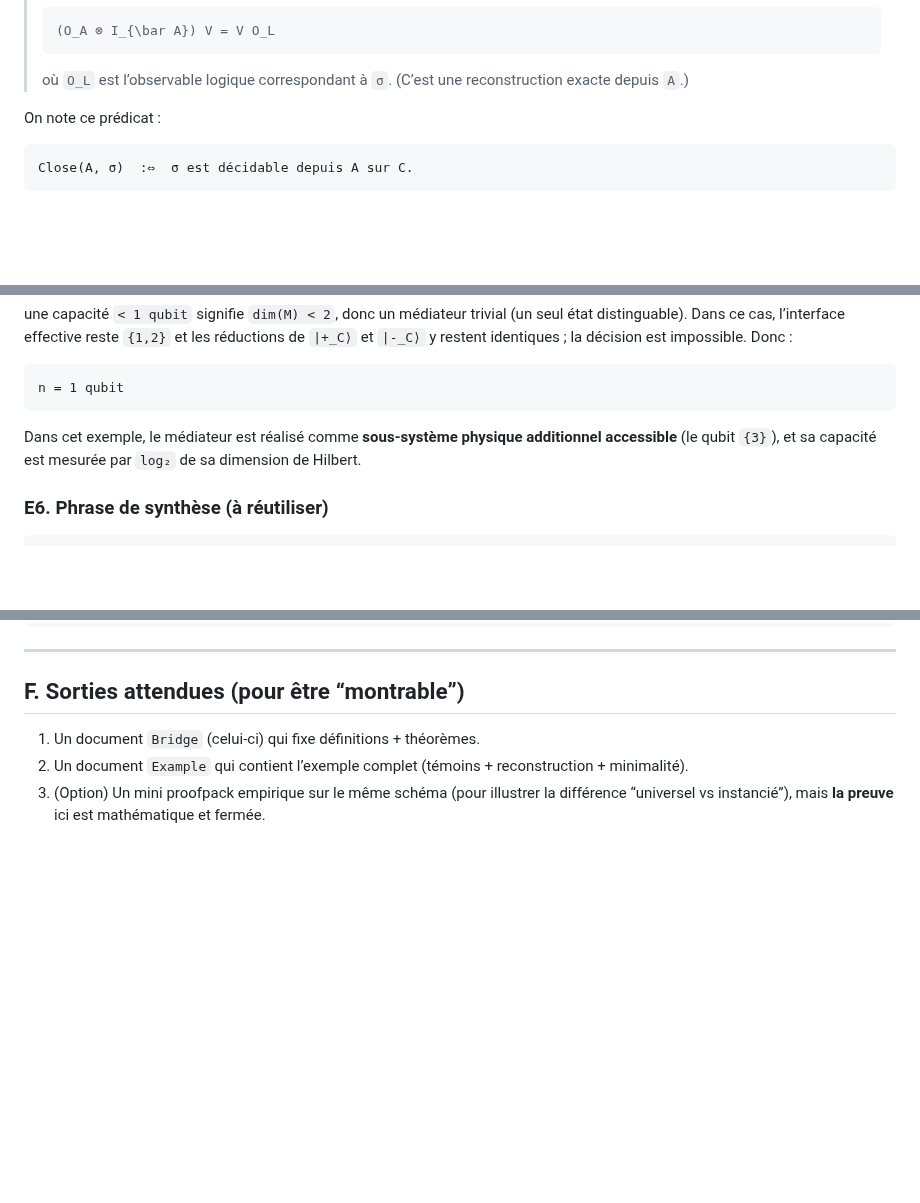
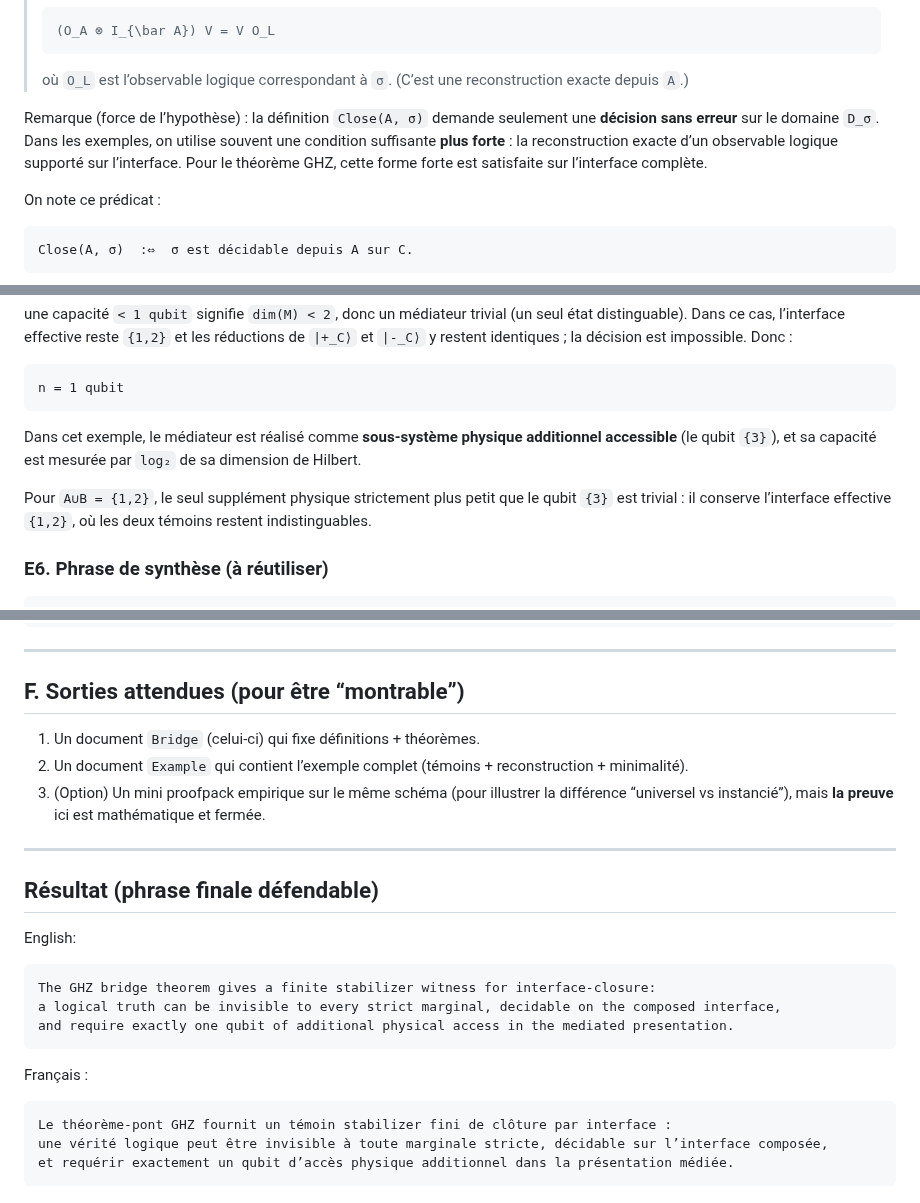
Before and after one commit to JohnDoe-collab-stack/forU2read, a Markdown page: Private_notes/HOLOGRAPHIC_CLOSURE_BRIDGE.md, 3 parts joined by grey strips. Drawn GitHub-style; blank space fills up the shorter version.

Commit message:
Strengthen GHZ witness: stronger sufficient condition, mediator class, final statement

````diff
--- a/Private_notes/HOLOGRAPHIC_CLOSURE_BRIDGE.md
+++ b/Private_notes/HOLOGRAPHIC_CLOSURE_BRIDGE.md
@@ -89,6 +91,12 @@ On fixe une définition **opérationnelle** :
 > ```
 >
 > où `O_L` est l’observable logique correspondant à `σ`. (C’est une reconstruction exacte depuis `A`.)
+
+Remarque (force de l’hypothèse) :
+la définition `Close(A, σ)` demande seulement une **décision sans erreur** sur le domaine `D_σ`.
+Dans les exemples, on utilise souvent une condition suffisante **plus forte** : la reconstruction exacte d’un
+observable logique supporté sur l’interface. Pour le théorème GHZ, cette forme forte est satisfaite sur
+l’interface complète.
 
 On note ce prédicat :
 
@@ -345,6 +353,9 @@ n = 1 qubit
 Dans cet exemple, le médiateur est réalisé comme **sous‑système physique additionnel accessible**
 (le qubit `{3}`), et sa capacité est mesurée par `log₂` de sa dimension de Hilbert.
 
+Pour `A∪B = {1,2}`, le seul supplément physique strictement plus petit que le qubit `{3}` est trivial :
+il conserve l’interface effective `{1,2}`, où les deux témoins restent indistinguables.
+
 ### E6. Phrase de synthèse (à réutiliser)
 
 ```text
@@ -361,3 +372,23 @@ et, dans la présentation médiée, requiert exactement un qubit de capacité ad
 2) Un document `Example` qui contient l’exemple complet (témoins + reconstruction + minimalité).
 3) (Option) Un mini proofpack empirique sur le même schéma (pour illustrer la différence “universel vs instancié”),
    mais **la preuve** ici est mathématique et fermée.
+
+---
+
+## Résultat (phrase finale défendable)
+
+English:
+
+```text
+The GHZ bridge theorem gives a finite stabilizer witness for interface-closure:
+a logical truth can be invisible to every strict marginal, decidable on the composed interface,
+and require exactly one qubit of additional physical access in the mediated presentation.
+```
+
+Français :
+
+```text
+Le théorème-pont GHZ fournit un témoin stabilizer fini de clôture par interface :
+une vérité logique peut être invisible à toute marginale stricte, décidable sur l’interface composée,
+et requérir exactement un qubit d’accès physique additionnel dans la présentation médiée.
+```
````
Also changed, not shown: other parts of Private_notes/HOLOGRAPHIC_CLOSURE_BRIDGE.md (+2 -0 lines).
